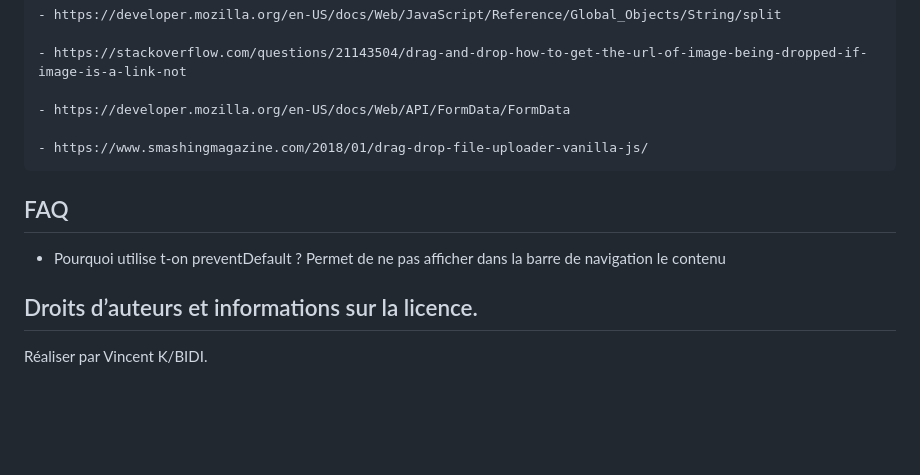
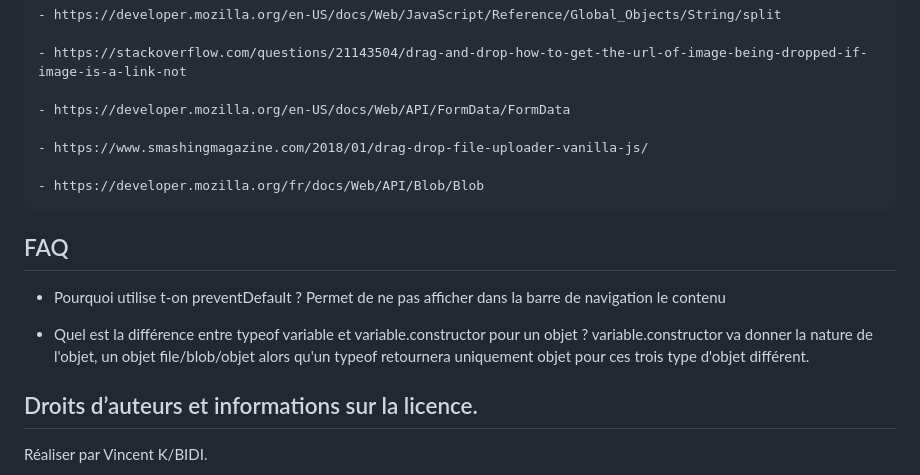
Before and after one commit to archi974/Portfolio_Architect_Interieur, a Markdown page: README.md, the part around the change. GitHub-like rendering; blank space fills up the shorter version.

Commit message:
[ADD] link again

```diff
--- a/README.md
+++ b/README.md
@@ -104,9 +104,13 @@ Ayant terminé votre dernier projet avec un peu d'avance, vous êtes envoyé en
 
     - https://www.smashingmagazine.com/2018/01/drag-drop-file-uploader-vanilla-js/
 
+    - https://developer.mozilla.org/fr/docs/Web/API/Blob/Blob
+
 ## FAQ
 
   - Pourquoi utilise t-on preventDefault ? Permet de ne pas afficher dans la barre de navigation le contenu
+
+  - Quel est la différence entre typeof variable et variable.constructor pour un objet ? variable.constructor va donner la nature de l'objet, un objet file/blob/objet alors qu'un typeof retournera uniquement objet pour ces trois type d'objet différent.
 
 ## Droits d’auteurs et informations sur la licence.
 
```
